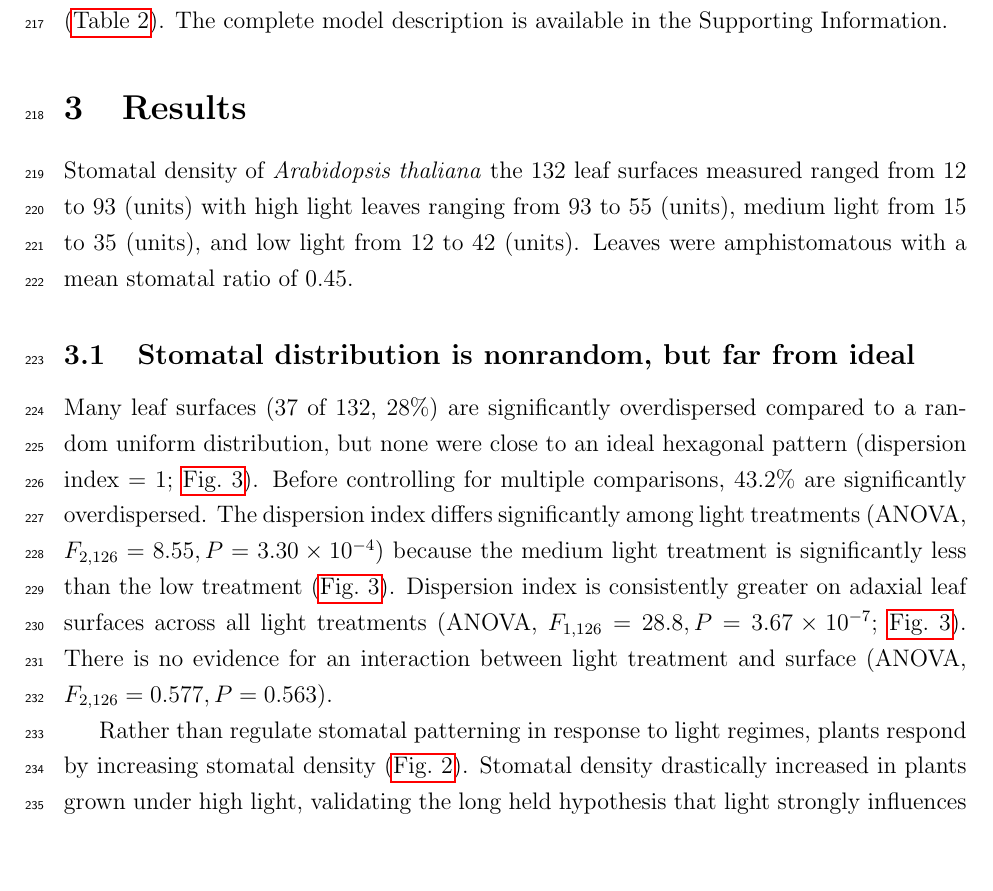
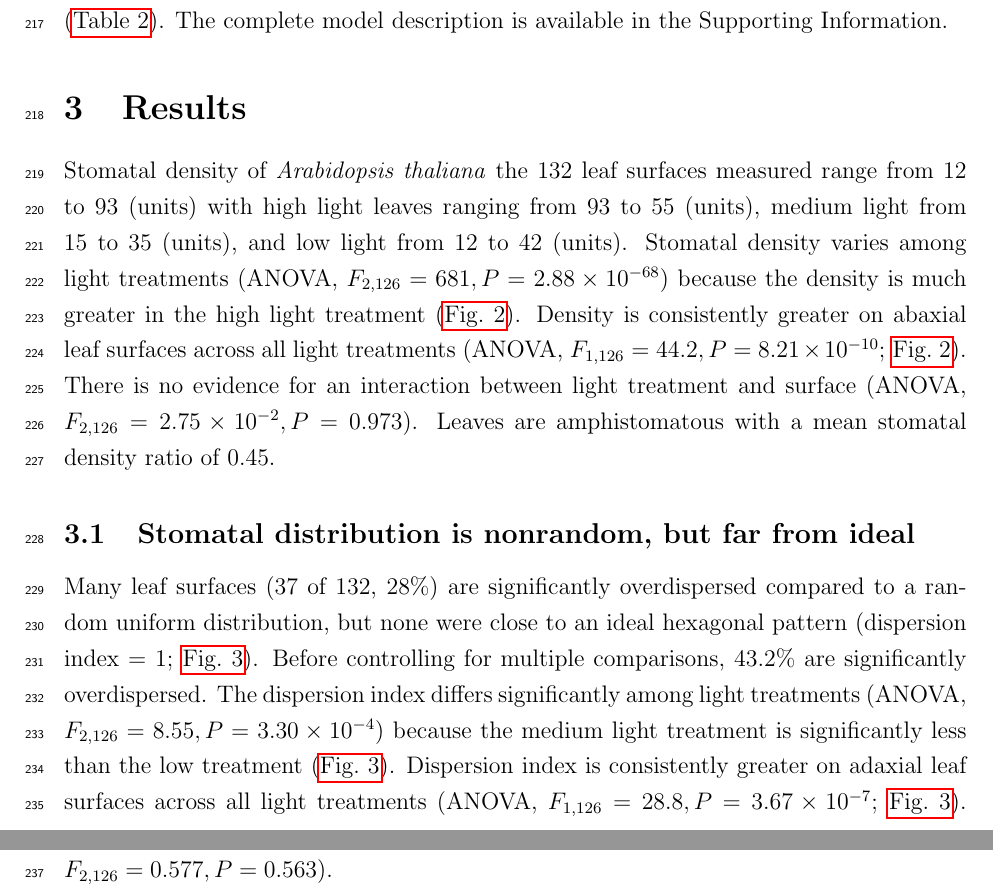
Before and after one commit to cdmuir/stomata-spacing, a LaTeX paper (ms/ms.tex): part of page 7 of 25 before the commit and two parts of pages 7 and 8 of 25 after it, the two joined at a grey line, cut so that both start at the same text, the shorter picture padded with empty space. Compiled offline with pdfLaTeX.

Commit message:
added stomatal density results to ms

```diff
--- a/ms/ms.tex
+++ b/ms/ms.tex
@@ -573,10 +573,17 @@ $U$ & $17-169$ & $\mu$m\\
 \section{Results}\label{results}}
 
 Stomatal density of \emph{Arabidopsis thaliana} the 132 leaf surfaces
-measured ranged from 12 to 93 (units) with high light leaves ranging
-from 93 to 55 (units), medium light from 15 to 35 (units), and low light
-from 12 to 42 (units). Leaves were amphistomatous with a mean stomatal
-ratio of 0.45.
+measured range from 12 to 93 (units) with high light leaves ranging from
+93 to 55 (units), medium light from 15 to 35 (units), and low light from
+12 to 42 (units). Stomatal density varies among light treatments (ANOVA,
+\(F_{2,126} = 681, P = 2.88 \times 10^{-68}\)) because the density is
+much greater in the high light treatment (\autoref{fig:density}).
+Density is consistently greater on abaxial leaf surfaces across all
+light treatments (ANOVA, \(F_{1,126} = 44.2, P = 8.21 \times 10^{-10}\);
+\autoref{fig:density}). There is no evidence for an interaction between
+light treatment and surface (ANOVA,
+\(F_{2,126} = 2.75 \times 10^{-2}, P = 0.973\)). Leaves are
+amphistomatous with a mean stomatal density ratio of 0.45.
 
 \begin{figure}[ht]
 \includegraphics[width = \textwidth]{figures/density.pdf}
@@ -608,13 +615,6 @@ between light treatment and surface (ANOVA,
 \caption{Stomata are more dispersed than expected under the null model of uniform random position (dispersion index = 0) but far from a distribution that maximizes distance between stomata (dispersion index = 1). We determined statistical significance between light treatments using Tukey post-hoc tests. $^*~0.05 > P \ge 0.01; ^{**}~0.01 > P \ge 0.001; ^{***}~0.0001 > P \ge 0.0001; ^{***}~ P <0.0001$.}
 \label{fig:single-surface}
 \end{figure}
-
-Rather than regulate stomatal patterning in response to light regimes,
-plants respond by increasing stomatal density (\autoref{fig:density}).
-Stomatal density drastically increased in plants grown under high light,
-validating the long held hypothesis that light strongly influences
-stomatal density (F\(_\text{2,126}\) = 680.7; p-value \textless{}
-0.001).
 
 Across all light treatments and leaf surfaces, stomatal length and
 stomatal area were weakly positively correlated, indicating some support
```
Also changed, not shown: ms/ms.pdf, 4 other files.
